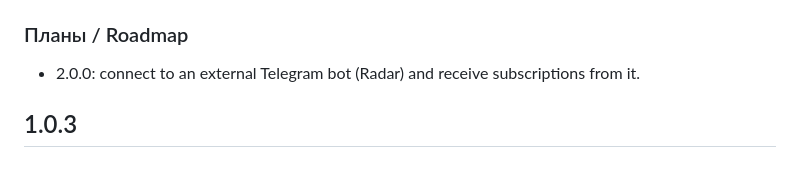
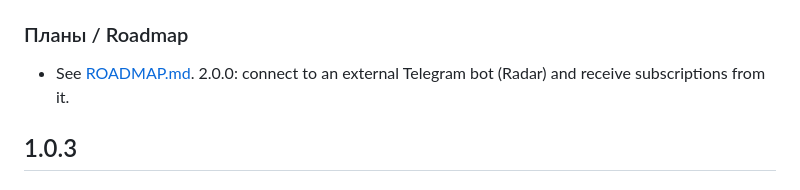
Before and after one commit to Chistovik92/HydraVPNforRouters, a Markdown page: CHANGELOG.md, the part around the change. Drawn GitHub-style.

Commit message:
Add ROADMAP
Co-Authored-By: Claude Sonnet 5.5 <noreply@anthropic.com>

```diff
--- a/CHANGELOG.md
+++ b/CHANGELOG.md
@@ -15,7 +15,7 @@
 - Removed the unused ucode tree and references to other projects; `ConfigFromPodkop` was renamed to `ConfigFromSettings`.
 
 ### Планы / Roadmap
-- 2.0.0: connect to an external Telegram bot (Radar) and receive subscriptions from it.
+- See [ROADMAP.md](ROADMAP.md). 2.0.0: connect to an external Telegram bot (Radar) and receive subscriptions from it.
 
 ## 1.0.3
 
```
Also changed, not shown: ROADMAP.md (added, +43 -0 lines).
